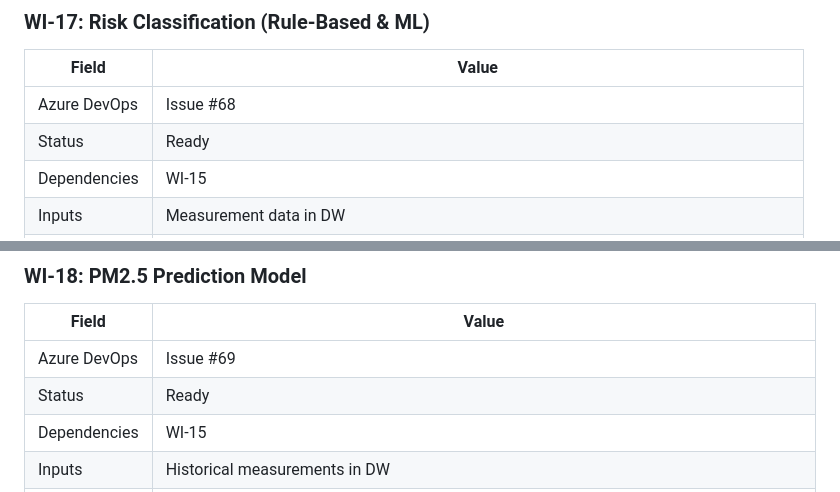
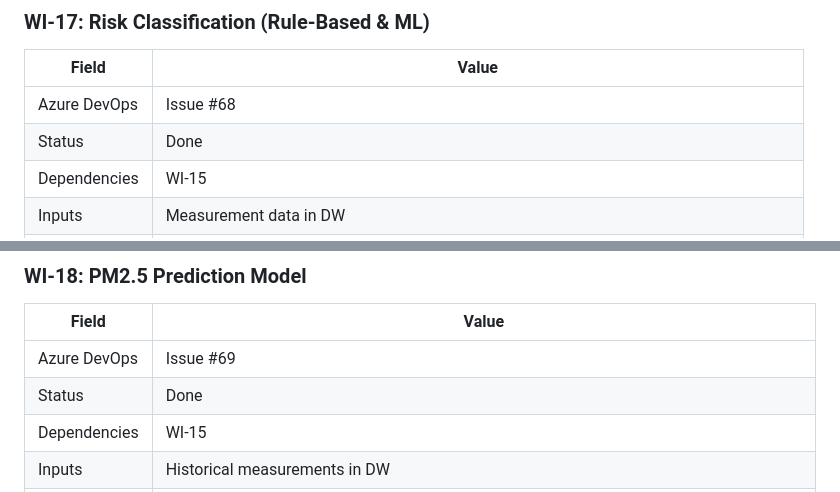
Before and after one commit to dobosipeter/advanced-data-warehouse-and-database-management-systems-submission, a Markdown page: docs/02-implementation-plan.md, 2 parts joined by grey strips. Rendered like a GitHub page.

Commit message:
Fix stale status for WI-17 and WI-18 in implementation plan
Co-authored-by: Copilot <223556219+Copilot@users.noreply.github.com>

```diff
--- a/docs/02-implementation-plan.md
+++ b/docs/02-implementation-plan.md
@@ -350,7 +350,7 @@ This document breaks the project into bite-sized, agent-executable work items. E
 | Field | Value |
 |---|---|
 | Azure DevOps | Issue #68 |
-| Status | Ready |
+| Status | Done |
 | Dependencies | WI-15 |
 | Inputs | Measurement data in DW |
 | Outputs | Classification logic, populated risk_class_key in facts |
@@ -369,7 +369,7 @@ This document breaks the project into bite-sized, agent-executable work items. E
 | Field | Value |
 |---|---|
 | Azure DevOps | Issue #69 |
-| Status | Ready |
+| Status | Done |
 | Dependencies | WI-15 |
 | Inputs | Historical measurements in DW |
 | Outputs | `workers/train_model.py`, `workers/predict.py`, model artifact |
```
